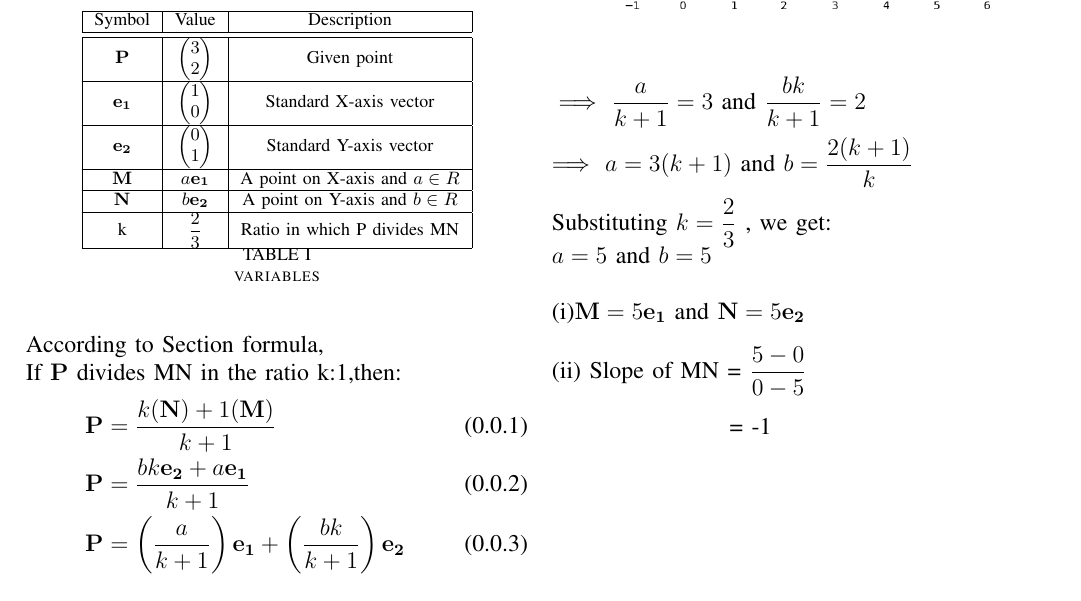
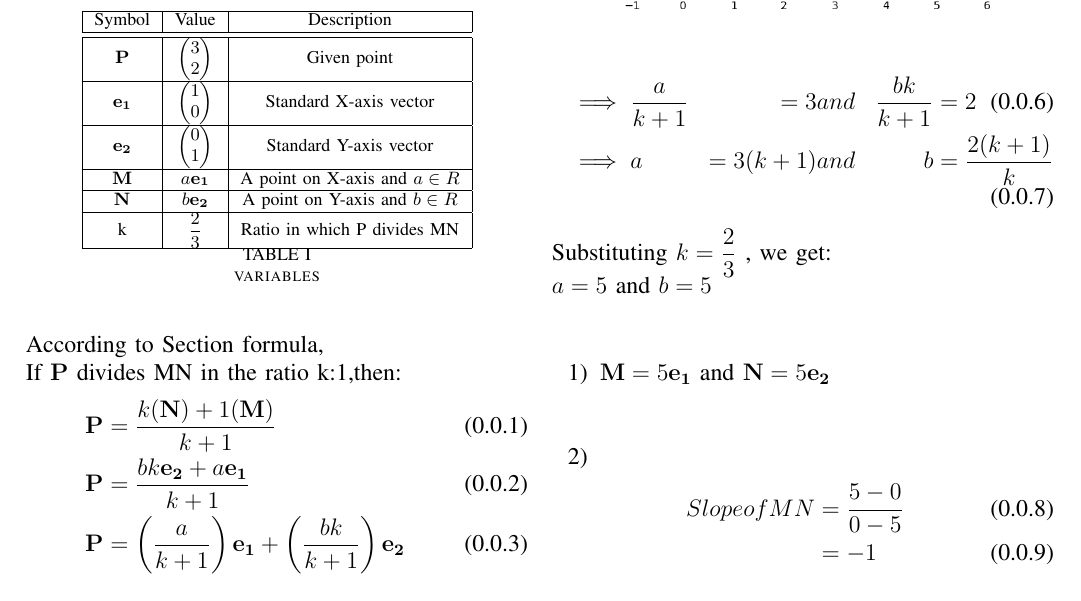
Before and after one commit to NareshBandaru13/assignment, a LaTeX paper (main.tex): part of the page, cut so that both start at the same text. Compiled offline with pdfLaTeX.

Commit message:
Add files via upload

```diff
--- a/main.tex
+++ b/main.tex
@@ -151,11 +151,17 @@ Therefore,
  \left( \dfrac{a}{k+1}\right) \vec{e_1}+\left( \dfrac{bk}{k+1}\right) \vec{e_2} &= \myvec{3 \\ 2}\\
  \left( \dfrac{a}{k+1}\right) \vec{e_1}+\left( \dfrac{bk}{k+1}\right) \vec{e_2} &= 3\vec{e_1}+2\vec{e_2}
 \end{align}
-  $\implies$ $\dfrac{a}{k+1} = 3$ and $\dfrac{bk}{k+1} = 2$\\\\
-  $\implies$ $a = 3(k+1)$ and $b = \dfrac{2(k+1)}{k}$\\\\
+\begin{align}
+  &\implies \dfrac{a}{k+1} &= 3 &and &\dfrac{bk}{k+1} &= 2 \\
+  &\implies a &= 3(k+1)  &and &b &= \dfrac{2(k+1)}{k}
+\end{align}
 Substituting $k = \dfrac{2}{3}$ , we get:\\
    $a = 5$ and $b = 5$\\\\
-(i)$\vec{M} = 5\vec{e_1}$ and $\vec{N} = 5\vec{e_2}$\\\\
-(ii) Slope of MN = $\dfrac{5-0}{0-5}$\\\\
-     \hspace*{85pt} = -1
+\begin{enumerate}
+\item$\vec{M} = 5\vec{e_1}$ and $\vec{N} = 5\vec{e_2}$\\\\
+\item \begin{align}
+      Slope of MN &= \dfrac{5-0}{0-5}\\
+                  &= -1
+      \end{align}
+\end{enumerate}
 \end{document}
```
Also changed, not shown: main.pdf, 2 other files.
